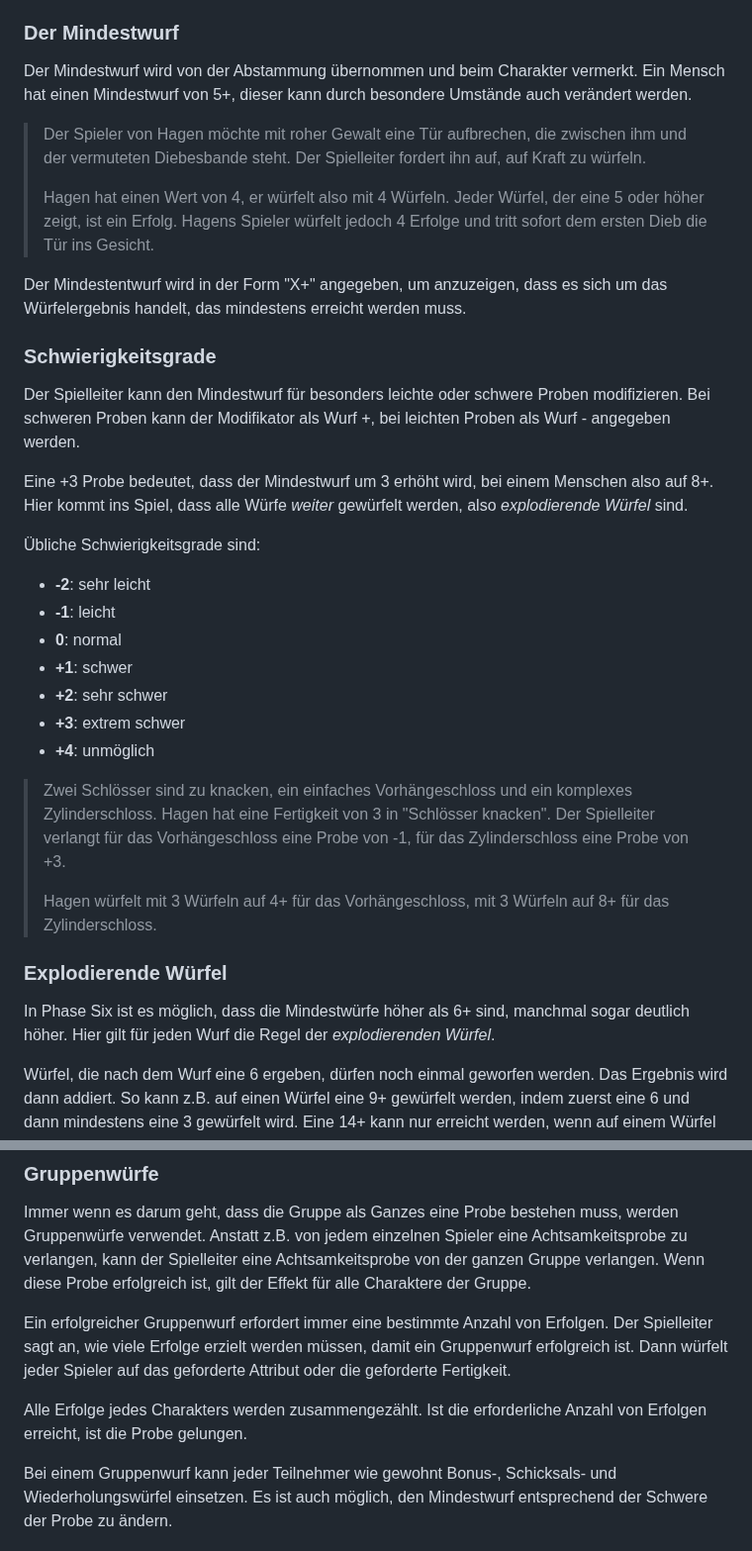
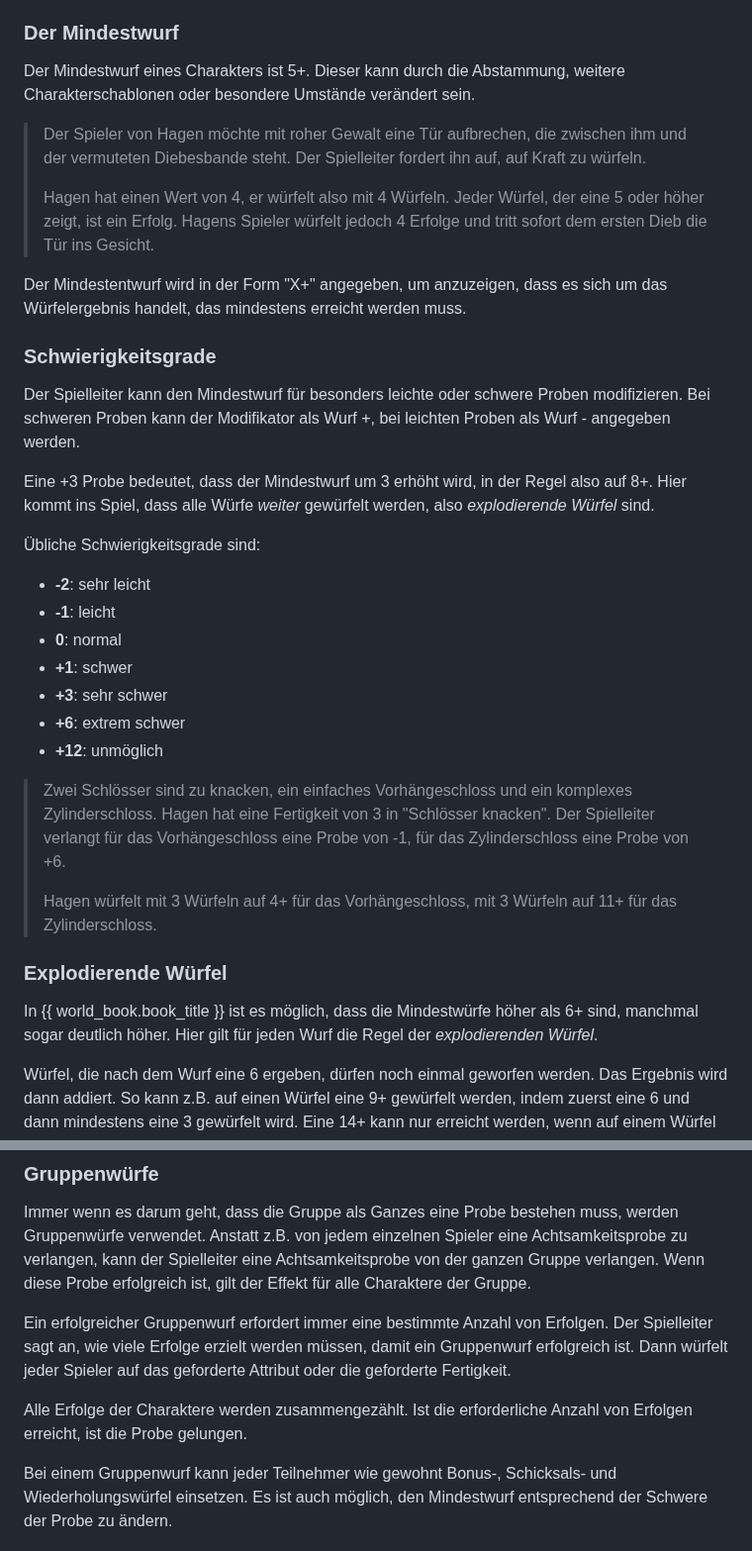
Before and after one commit to SvenBroeckling/phasesix-rulebook, a Markdown page: published/rolls_de.md, 2 parts joined by grey strips. Shown at 99% size. Drawn GitHub-style.

Commit message:
Rolls and Checks update

```diff
--- a/published/rolls_de.md
+++ b/published/rolls_de.md
@@ -16,7 +16,7 @@ Ist der Wert 0 oder negativ, kann der Charakter den Wurf nicht ohne weitere Hilf
 
 ### Der Mindestwurf
 
-Der Mindestwurf wird von der Abstammung übernommen und beim Charakter vermerkt. Ein Mensch hat einen Mindestwurf von 5+, dieser kann durch besondere Umstände auch verändert werden.
+Der Mindestwurf eines Charakters ist 5+. Dieser kann durch die Abstammung, weitere Charakterschablonen oder besondere Umstände verändert sein.
 
 > Der Spieler von Hagen möchte mit roher Gewalt eine Tür aufbrechen, die zwischen ihm und der vermuteten Diebesbande steht. Der Spielleiter fordert ihn auf, auf Kraft zu würfeln.
 >
@@ -24,12 +24,11 @@ Der Mindestwurf wird von der Abstammung übernommen und beim Charakter vermerkt.
 
 Der Mindestentwurf wird in der Form "X+" angegeben, um anzuzeigen, dass es sich um das Würfelergebnis handelt, das mindestens erreicht werden muss.
 
-
 ### Schwierigkeitsgrade
 
 Der Spielleiter kann den Mindestwurf für besonders leichte oder schwere Proben modifizieren. Bei schweren Proben kann der Modifikator als Wurf +, bei leichten Proben als Wurf - angegeben werden.
 
-Eine +3 Probe bedeutet, dass der Mindestwurf um 3 erhöht wird, bei einem Menschen also auf 8+. Hier kommt ins Spiel, dass alle Würfe *weiter* gewürfelt werden, also *explodierende Würfel* sind.
+Eine +3 Probe bedeutet, dass der Mindestwurf um 3 erhöht wird, in der Regel also auf 8+. Hier kommt ins Spiel, dass alle Würfe *weiter* gewürfelt werden, also *explodierende Würfel* sind.
 
 Übliche Schwierigkeitsgrade sind:
 
@@ -37,17 +36,17 @@ Eine +3 Probe bedeutet, dass der Mindestwurf um 3 erhöht wird, bei einem Mensch
 * **-1**: leicht
 * **0**: normal
 * **+1**: schwer
-* **+2**: sehr schwer
-* **+3**: extrem schwer
-* **+4**: unmöglich
+* **+3**: sehr schwer
+* **+6**: extrem schwer
+* **+12**: unmöglich
 
-> Zwei Schlösser sind zu knacken, ein einfaches Vorhängeschloss und ein komplexes Zylinderschloss. Hagen hat eine Fertigkeit von 3 in "Schlösser knacken". Der Spielleiter verlangt für das Vorhängeschloss eine Probe von -1, für das Zylinderschloss eine Probe von +3.
+> Zwei Schlösser sind zu knacken, ein einfaches Vorhängeschloss und ein komplexes Zylinderschloss. Hagen hat eine Fertigkeit von 3 in "Schlösser knacken". Der Spielleiter verlangt für das Vorhängeschloss eine Probe von -1, für das Zylinderschloss eine Probe von +6.
 >
-> Hagen würfelt mit 3 Würfeln auf 4+ für das Vorhängeschloss, mit 3 Würfeln auf 8+ für das Zylinderschloss.
+> Hagen würfelt mit 3 Würfeln auf 4+ für das Vorhängeschloss, mit 3 Würfeln auf 11+ für das Zylinderschloss.
 
 ### Explodierende Würfel
 
-In Phase Six ist es möglich, dass die Mindestwürfe höher als 6+ sind, manchmal sogar deutlich höher. Hier gilt für jeden Wurf die Regel der *explodierenden Würfel*.
+In {{ world_book.book_title }} ist es möglich, dass die Mindestwürfe höher als 6+ sind, manchmal sogar deutlich höher. Hier gilt für jeden Wurf die Regel der *explodierenden Würfel*.
 
 Würfel, die nach dem Wurf eine 6 ergeben, dürfen noch einmal geworfen werden. Das Ergebnis wird dann addiert. So kann z.B. auf einen Würfel eine 9+ gewürfelt werden, indem zuerst eine 6 und dann mindestens eine 3 gewürfelt wird. Eine 14+ kann nur erreicht werden, wenn auf einem Würfel zuerst eine 6, dann eine weitere 6 und dann mindestens eine 2 gewürfelt wird.
 
@@ -104,7 +103,7 @@ Immer wenn es darum geht, dass die Gruppe als Ganzes eine Probe bestehen muss, w
 
 Ein erfolgreicher Gruppenwurf erfordert immer eine bestimmte Anzahl von Erfolgen. Der Spielleiter sagt an, wie viele Erfolge erzielt werden müssen, damit ein Gruppenwurf erfolgreich ist. Dann würfelt jeder Spieler auf das geforderte Attribut oder die geforderte Fertigkeit.
 
-Alle Erfolge jedes Charakters werden zusammengezählt. Ist die erforderliche Anzahl von Erfolgen erreicht, ist die Probe gelungen.
+Alle Erfolge der Charaktere werden zusammengezählt. Ist die erforderliche Anzahl von Erfolgen erreicht, ist die Probe gelungen.
 
 Bei einem Gruppenwurf kann jeder Teilnehmer wie gewohnt Bonus-, Schicksals- und Wiederholungswürfel einsetzen. Es ist auch möglich, den Mindestwurf entsprechend der Schwere der Probe zu ändern.
 
```
Also changed, not shown: other parts of published/rolls_de.md (+1 -1 lines), published/rolls_en.md (+15 -15 lines).
